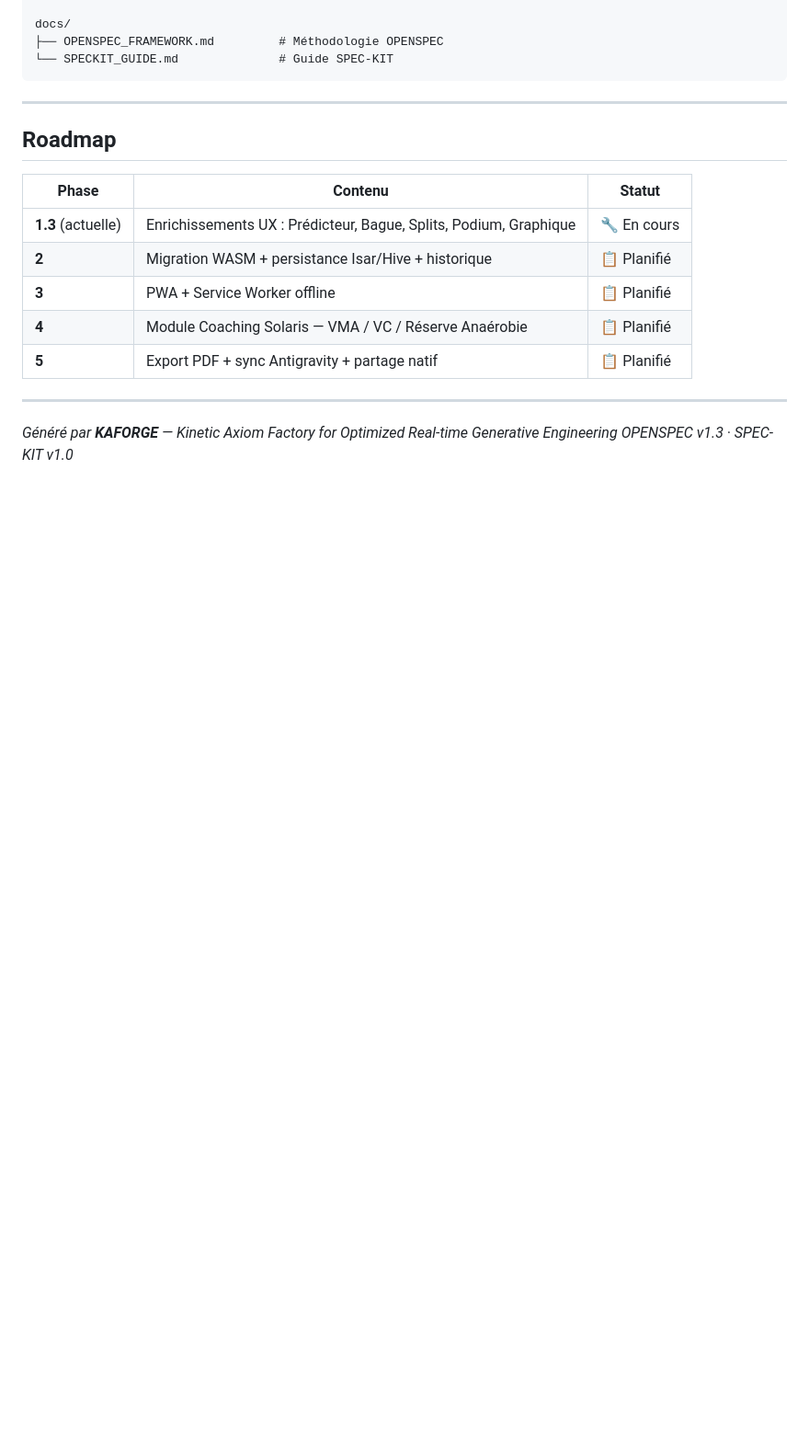
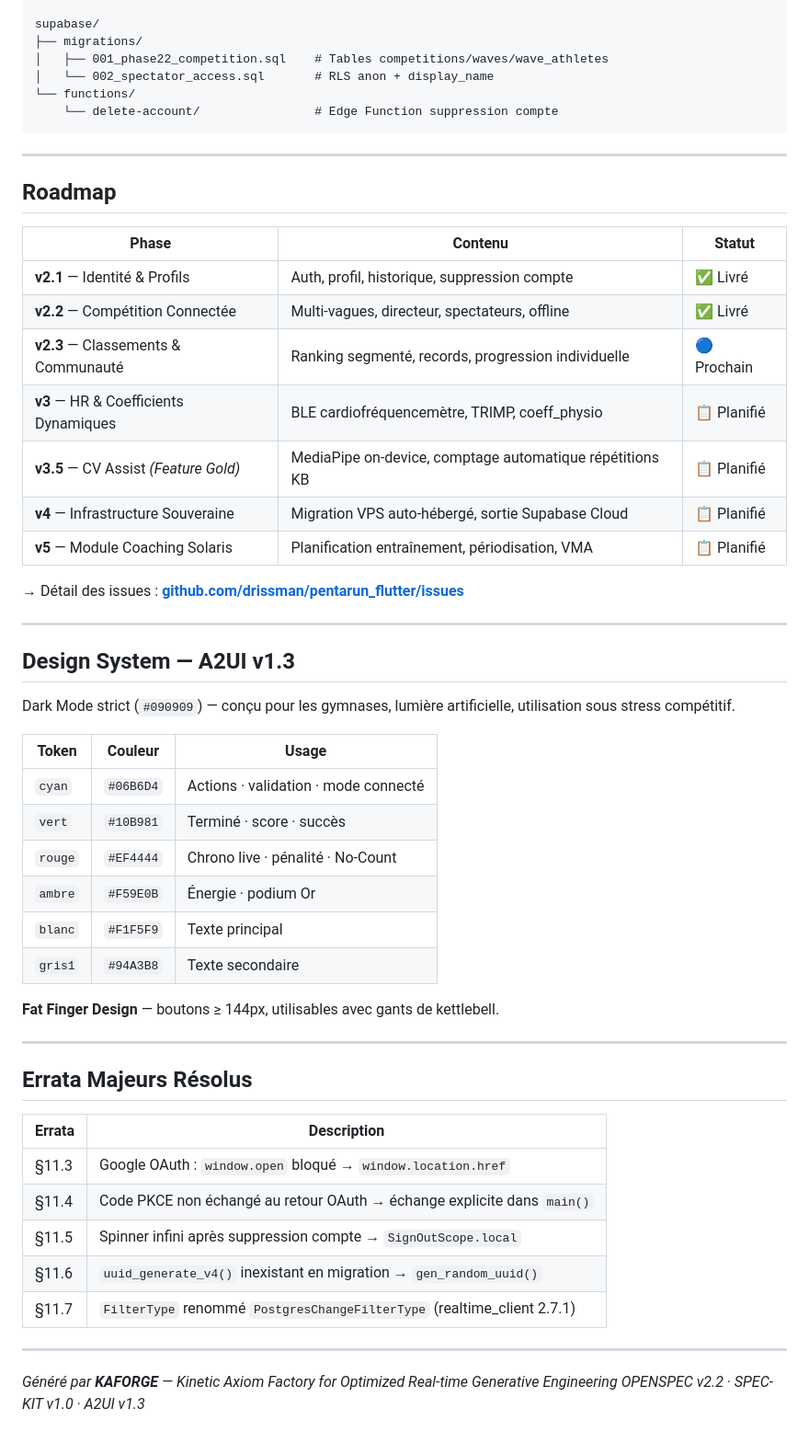
Before and after one commit to drissman/pentarun_flutter, a Markdown page: README.md, the part around one of its changes. Shown at 92% size. Rendered like a GitHub page; blank space fills up the shorter version.

````diff
--- a/README.md
+++ b/README.md
@@ -119,7 +138,10 @@ lib/
 
-docs/
-├── OPENSPEC_FRAMEWORK.md         # Méthodologie OPENSPEC
-└── SPECKIT_GUIDE.md              # Guide SPEC-KIT
+supabase/
+├── migrations/
+│   ├── 001_phase22_competition.sql    # Tables competitions/waves/wave_athletes
+│   └── 002_spectator_access.sql       # RLS anon + display_name
+└── functions/
+    └── delete-account/                # Edge Function suppression compte
 ```
 
 ---
@@ -128,13 +150,46 @@ docs/
 
 | Phase | Contenu | Statut |
 |---|---|---|
-| **1.3** (actuelle) | Enrichissements UX : Prédicteur, Bague, Splits, Podium, Graphique | 🔧 En cours |
-| **2** | Migration WASM + persistance Isar/Hive + historique | 📋 Planifié |
-| **3** | PWA + Service Worker offline | 📋 Planifié |
-| **4** | Module Coaching Solaris — VMA / VC / Réserve Anaérobie | 📋 Planifié |
-| **5** | Export PDF + sync Antigravity + partage natif | 📋 Planifié |
+| **v2.1** — Identité & Profils | Auth, profil, historique, suppression compte | ✅ Livré |
+| **v2.2** — Compétition Connectée | Multi-vagues, directeur, spectateurs, offline | ✅ Livré |
+| **v2.3** — Classements & Communauté | Ranking segmenté, records, progression individuelle | 🔵 Prochain |
+| **v3** — HR & Coefficients Dynamiques | BLE cardiofréquencemètre, TRIMP, coeff_physio | 📋 Planifié |
+| **v3.5** — CV Assist *(Feature Gold)* | MediaPipe on-device, comptage automatique répétitions KB | 📋 Planifié |
+| **v4** — Infrastructure Souveraine | Migration VPS auto-hébergé, sortie Supabase Cloud | 📋 Planifié |
+| **v5** — Module Coaching Solaris | Planification entraînement, périodisation, VMA | 📋 Planifié |
+
+→ Détail des issues : **[github.com/drissman/pentarun_flutter/issues](https://github.com/drissman/pentarun_flutter/issues)**
+
+---
+
+## Design System — A2UI v1.3
+
+Dark Mode strict (`#090909`) — conçu pour les gymnases, lumière artificielle, utilisation sous stress compétitif.
+
+| Token | Couleur | Usage |
+|---|---|---|
+| `cyan` | `#06B6D4` | Actions · validation · mode connecté |
+| `vert` | `#10B981` | Terminé · score · succès |
+| `rouge` | `#EF4444` | Chrono live · pénalité · No-Count |
+| `ambre` | `#F59E0B` | Énergie · podium Or |
+| `blanc` | `#F1F5F9` | Texte principal |
+| `gris1` | `#94A3B8` | Texte secondaire |
+
+**Fat Finger Design** — boutons ≥ 144px, utilisables avec gants de kettlebell.
+
+---
+
+## Errata Majeurs Résolus
+
+| Errata | Description |
+|---|---|
+| §11.3 | Google OAuth : `window.open` bloqué → `window.location.href` |
+| §11.4 | Code PKCE non échangé au retour OAuth → échange explicite dans `main()` |
+| §11.5 | Spinner infini après suppression compte → `SignOutScope.local` |
+| §11.6 | `uuid_generate_v4()` inexistant en migration → `gen_random_uuid()` |
+| §11.7 | `FilterType` renommé `PostgresChangeFilterType` (realtime_client 2.7.1) |
 
 ---
 
 *Généré par **KAFORGE** — Kinetic Axiom Factory for Optimized Real-time Generative Engineering*
-*OPENSPEC v1.3 · SPEC-KIT v1.0*
+*OPENSPEC v2.2 · SPEC-KIT v1.0 · A2UI v1.3*
````
Also changed, not shown: other parts of README.md (+93 -74 lines).
